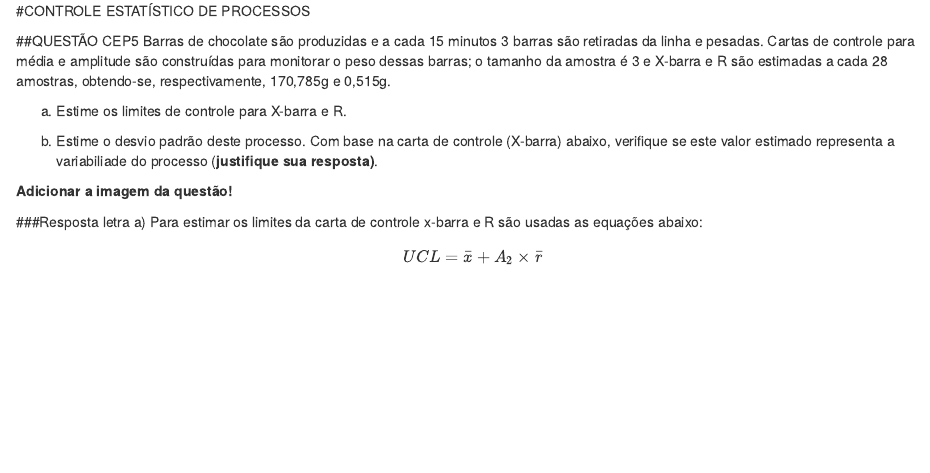
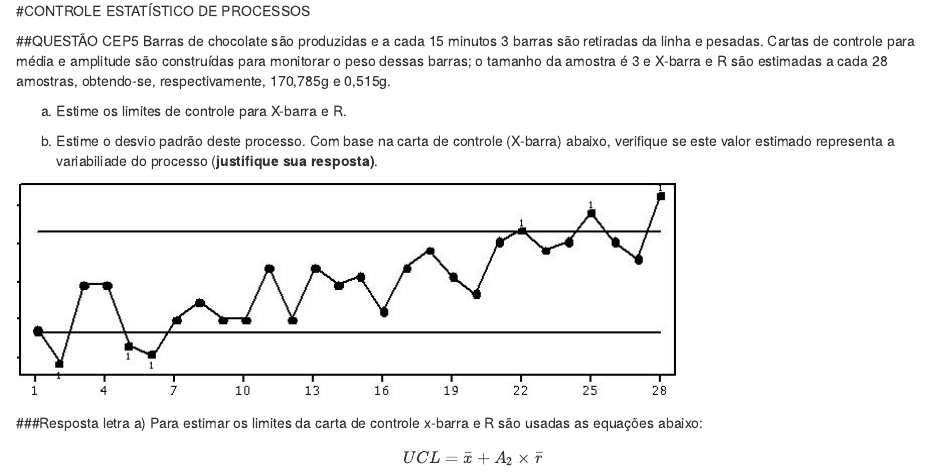
Before and after one commit to TALESPV16/PROJETO-SOLUCIONARIO-ESTATISTICA, an R Markdown document (CONTROLE ESTATÍSTICO DE PROCESSOS (.Rmd)/CEP5.Rmd): the page in a window 1100 px wide, from its top. Rendered offline with R 4.5, knitr and Pandoc, with nearby package versions.

Commit message:
CEP5
ALTERAÇÕES:
1- Adição de imagem da questão

STATUS: Concluída

```diff
--- a/CONTROLE ESTATÍSTICO DE PROCESSOS (.Rmd)/CEP5.Rmd
+++ b/CONTROLE ESTATÍSTICO DE PROCESSOS (.Rmd)/CEP5.Rmd
@@ -42,7 +42,7 @@ a) Estime os limites de controle para X-barra e R.
 
 b) Estime o desvio padrão deste processo. Com base na carta de controle (X-barra) abaixo, verifique se este valor estimado representa a variabiliade do processo (**justifique sua resposta)**.
 
-**Adicionar a imagem da questão!**
+![](CEP5.JPG)
 
 ###Resposta letra a)
 Para estimar os limites da carta de controle x-barra e R são usadas as equações abaixo:
```
Also changed, not shown: CONTROLE ESTATÍSTICO DE PROCESSOS (.Rmd)/CEP5.JPG (added).
